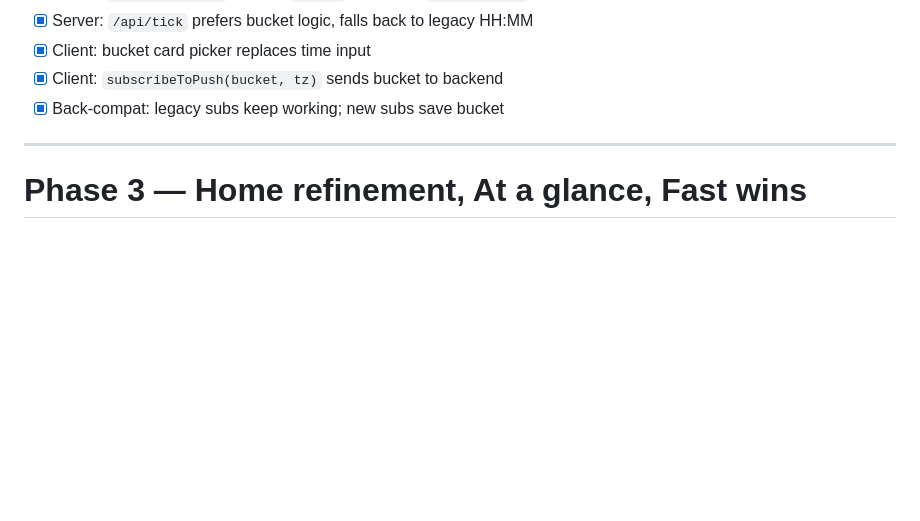
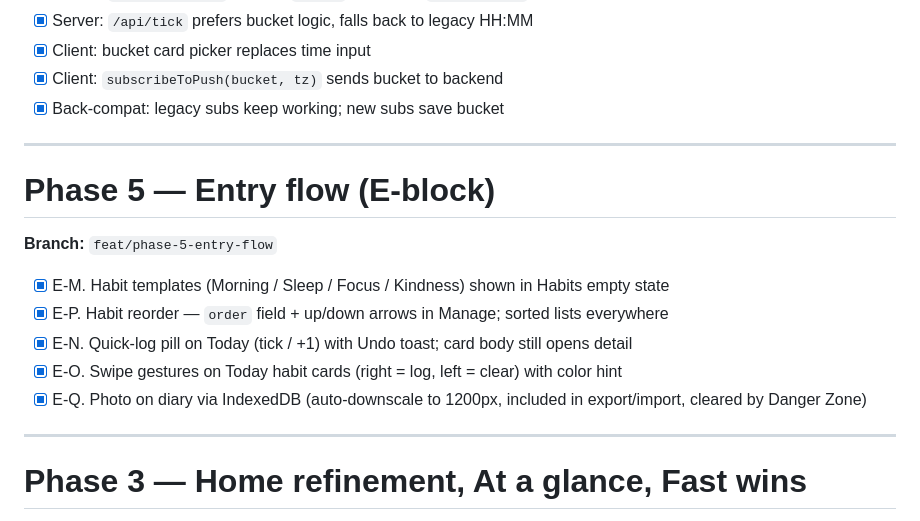
Before and after one commit to josh-roxby/test, a Markdown page: CLAUDE-TODO.md, the part around the change. GitHub-like rendering; blank space fills up the shorter version.

Commit message:
Mark Phase 5 E-block (entry flow) as complete in TODO

```diff
--- a/CLAUDE-TODO.md
+++ b/CLAUDE-TODO.md
@@ -215,6 +215,18 @@ state.countdowns = [
 
 ---
 
+# Phase 5 — Entry flow (E-block)
+
+**Branch:** `feat/phase-5-entry-flow`
+
+- [x] E-M. Habit templates (Morning / Sleep / Focus / Kindness) shown in Habits empty state
+- [x] E-P. Habit reorder — `order` field + up/down arrows in Manage; sorted lists everywhere
+- [x] E-N. Quick-log pill on Today (tick / +1) with Undo toast; card body still opens detail
+- [x] E-O. Swipe gestures on Today habit cards (right = log, left = clear) with color hint
+- [x] E-Q. Photo on diary via IndexedDB (auto-downscale to 1200px, included in export/import, cleared by Danger Zone)
+
+---
+
 # Phase 3 — Home refinement, At a glance, Fast wins
 
 **Branch:** `feat/phase-3-build`
```
